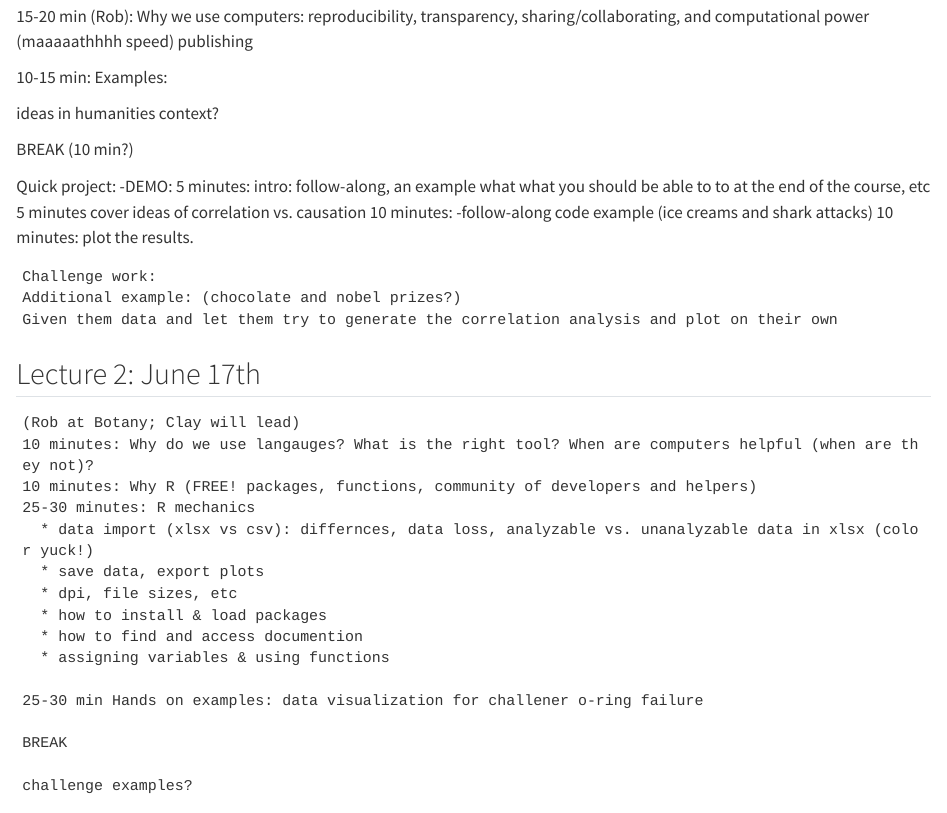
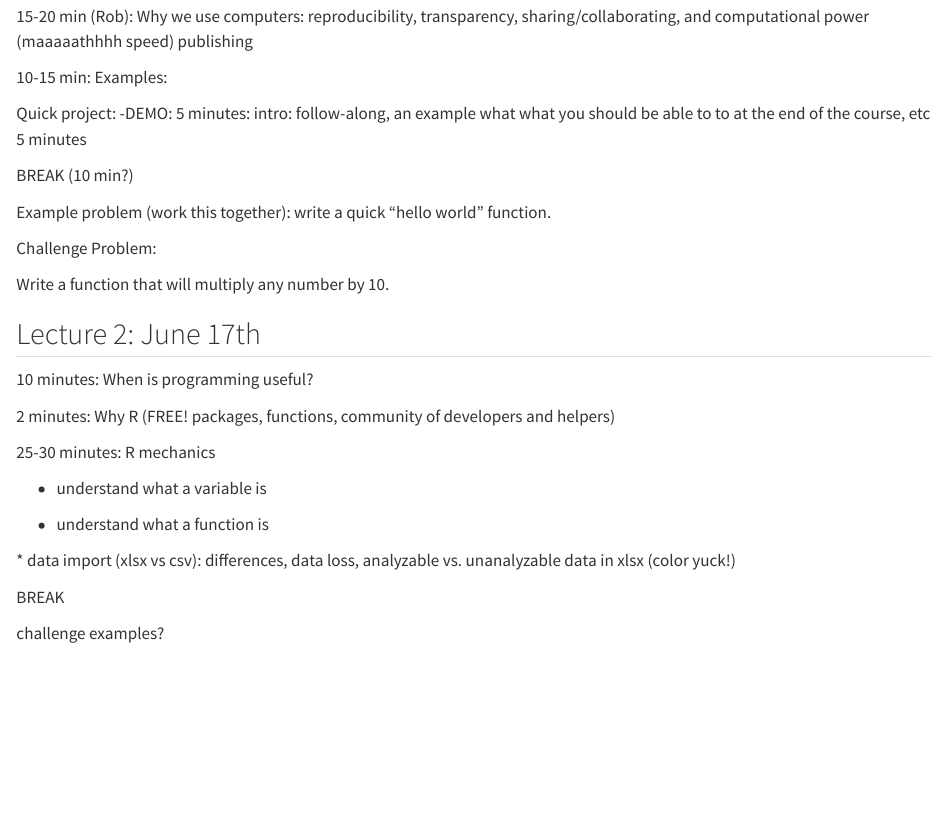
Before and after one commit to rlbaker5/McNair2025, a Quarto document (course_planning copy.qmd): the page in a window 1100 px wide, from 810 px down. Rendered offline with R 4.5, knitr and Pandoc in place of Quarto, with nearby package versions.

Commit message:
more june 16 updates

````diff
--- a/course_planning copy.qmd
+++ b/course_planning copy.qmd
@@ -34,38 +34,33 @@ All of the course materials will be available via GitHub at
 
 10-15 min: Examples:
 
-ideas in humanities context?
+Quick project: -DEMO: 5 minutes: intro: follow-along, an example what what you should be able to to at the end of the course, etc 5 minutes
 
 BREAK (10 min?)
 
-Quick project: -DEMO: 5 minutes: intro: follow-along, an example what what you should be able to to at the end of the course, etc 5 minutes cover ideas of correlation vs. causation 10 minutes: -follow-along code example (ice creams and shark attacks) 10 minutes: plot the results.
+Example problem (work this together): write a quick "hello world" function.
 
-```
-Challenge work:
-Additional example: (chocolate and nobel prizes?)
-Given them data and let them try to generate the correlation analysis and plot on their own
-```
+Challenge Problem:
+
+Write a function that will multiply any number by 10.
 
 ## Lecture 2: June 17th
 
-```
-(Rob at Botany; Clay will lead)
-10 minutes: Why do we use langauges? What is the right tool? When are computers helpful (when are they not)?
-10 minutes: Why R (FREE! packages, functions, community of developers and helpers)
+10 minutes: When is programming useful?
+
+2 minutes: Why R (FREE! packages, functions, community of developers and helpers)
+
 25-30 minutes: R mechanics
-  * data import (xlsx vs csv): differnces, data loss, analyzable vs. unanalyzable data in xlsx (color yuck!)
-  * save data, export plots
-  * dpi, file sizes, etc
-  * how to install & load packages
-  * how to find and access documention
-  * assigning variables & using functions
 
-25-30 min Hands on examples: data visualization for challener o-ring failure
+-   understand what a variable is
+
+-   understand what a function is
+
+\* data import (xlsx vs csv): differences, data loss, analyzable vs. unanalyzable data in xlsx (color yuck!)
 
 BREAK
 
 challenge examples?
-```
 
 ## Lecture 3: June 25
 
````
